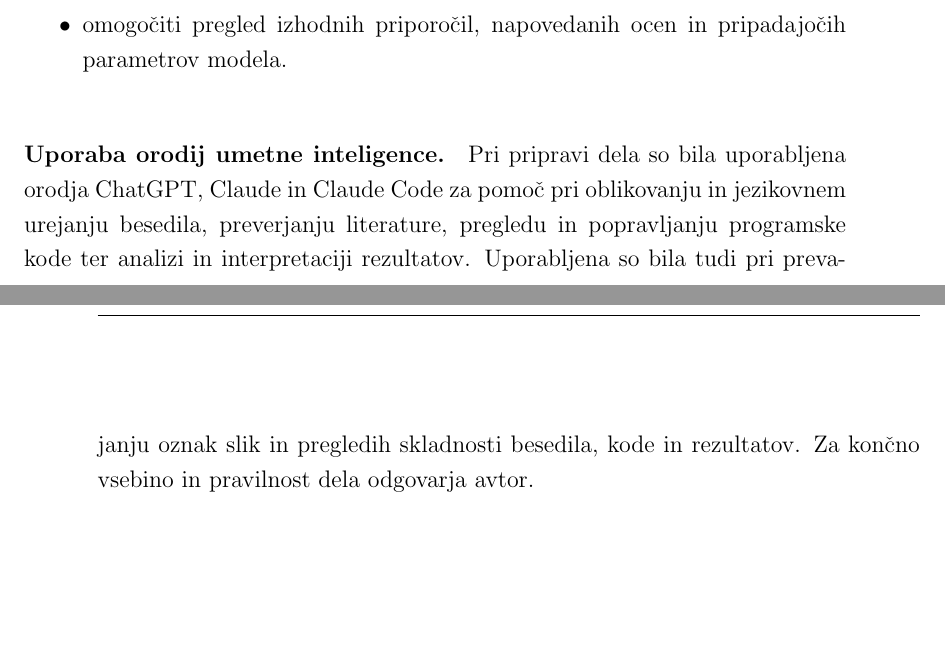
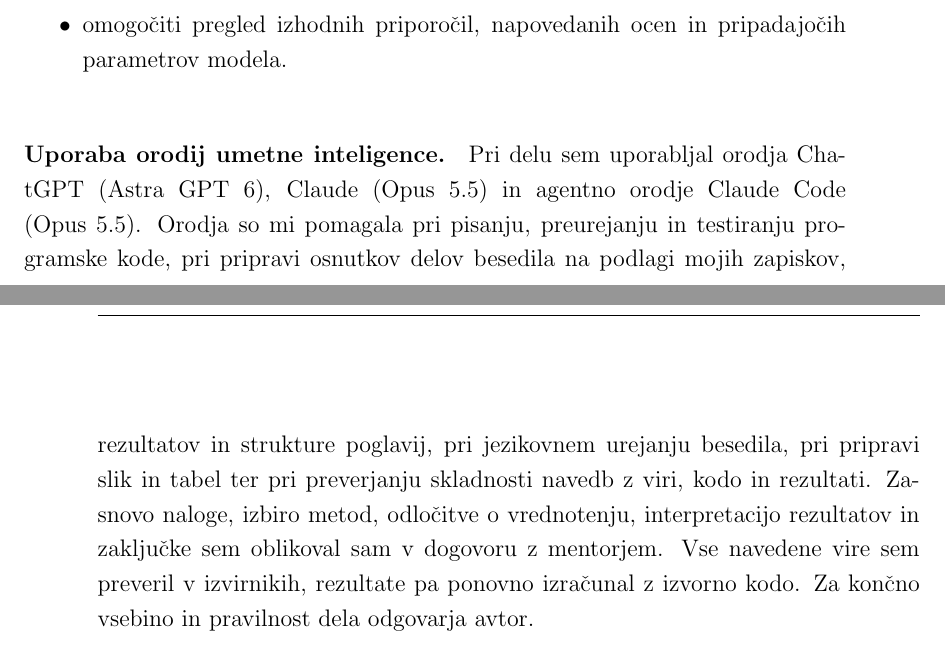
Before and after one commit to leskovecg/masters-thesis-recommender-system, a LaTeX thesis (overleaf/2024_GLeskovec_MAG/main.tex): two parts of pages 22 and 23 of 70, joined at a grey line, cut so that both start at the same text, the shorter picture padded with empty space. Compiled offline with pdfLaTeX.

Commit message:
Thesis text: expanded statement on the use of AI tools
Co-Authored-By: Claude Opus 5.5 <noreply@anthropic.com>

```diff
--- a/overleaf/2024_GLeskovec_MAG/main.tex
+++ b/overleaf/2024_GLeskovec_MAG/main.tex
@@ -236,13 +236,17 @@ in pripadajočih parametrov modela.
 \end{itemize}
 
 \paragraph{Uporaba orodij umetne inteligence.}
-Pri pripravi dela so bila uporabljena orodja ChatGPT,
-Claude in Claude Code za pomoč pri oblikovanju in
-jezikovnem urejanju besedila, preverjanju literature,
-pregledu in popravljanju programske kode ter analizi
-in interpretaciji rezultatov. Uporabljena so bila tudi
-pri prevajanju oznak slik in pregledih skladnosti
-besedila, kode in rezultatov.
+Pri delu sem uporabljal orodja ChatGPT (Astra GPT~6), Claude
+(Opus~5.5) in agentno orodje Claude Code (Opus~5.5). Orodja so
+mi pomagala pri pisanju, preurejanju in testiranju programske
+kode, pri pripravi osnutkov delov besedila na podlagi mojih
+zapiskov, rezultatov in strukture poglavij, pri jezikovnem
+urejanju besedila, pri pripravi slik in tabel ter pri
+preverjanju skladnosti navedb z viri, kodo in rezultati.
+Zasnovo naloge, izbiro metod, odločitve o vrednotenju,
+interpretacijo rezultatov in zaključke sem oblikoval sam
+v dogovoru z mentorjem. Vse navedene vire sem preveril
+v izvirnikih, rezultate pa ponovno izračunal z izvorno kodo.
 Za končno vsebino in pravilnost dela odgovarja avtor.
 
 Magistrsko delo je strukturirano na naslednji način. V drugem poglavju je
```
